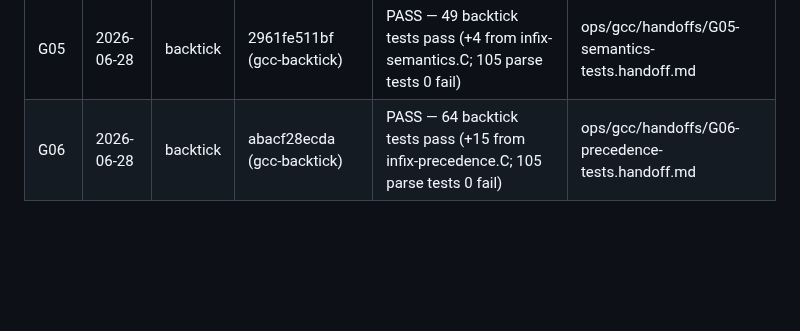
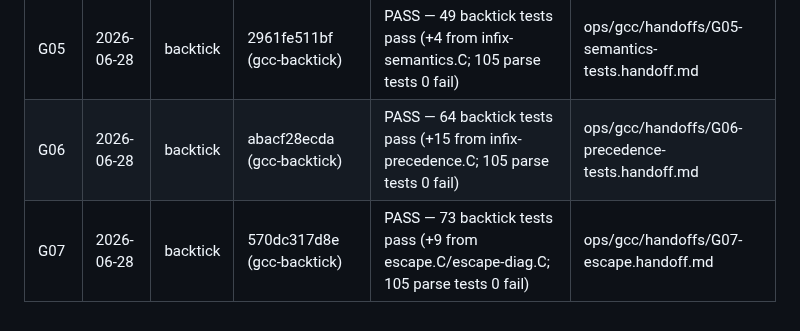
Before and after one commit to steve-downey/backtick, a Markdown page: ops/gcc/PLAN.md, the part around one of its changes. Rendered like a GitHub page; blank space fills up the shorter version.

```diff
--- a/ops/gcc/PLAN.md
+++ b/ops/gcc/PLAN.md
@@ -48,3 +48,4 @@ the GCC track; desugar-only is sufficient for the paper's second data point.)
 | G04  | 2026-06-28 | backtick | a05a770b1bf (gcc-backtick) | PASS — 45 backtick tests pass (+9 from infix-diag.C; 105 parse tests 0 fail) | ops/gcc/handoffs/G04-diagnostics.handoff.md |
 | G05  | 2026-06-28 | backtick | 2961fe511bf (gcc-backtick) | PASS — 49 backtick tests pass (+4 from infix-semantics.C; 105 parse tests 0 fail) | ops/gcc/handoffs/G05-semantics-tests.handoff.md |
 | G06  | 2026-06-28 | backtick | abacf28ecda (gcc-backtick) | PASS — 64 backtick tests pass (+15 from infix-precedence.C; 105 parse tests 0 fail) | ops/gcc/handoffs/G06-precedence-tests.handoff.md |
+| G07  | 2026-06-28 | backtick | 570dc317d8e (gcc-backtick) | PASS — 73 backtick tests pass (+9 from escape.C/escape-diag.C; 105 parse tests 0 fail) | ops/gcc/handoffs/G07-escape.handoff.md |
```
Also changed, not shown: other parts of ops/gcc/PLAN.md (+1 -1 lines), ops/gcc/DEVIATIONS.md (+1 -0 lines), 1 other file.
